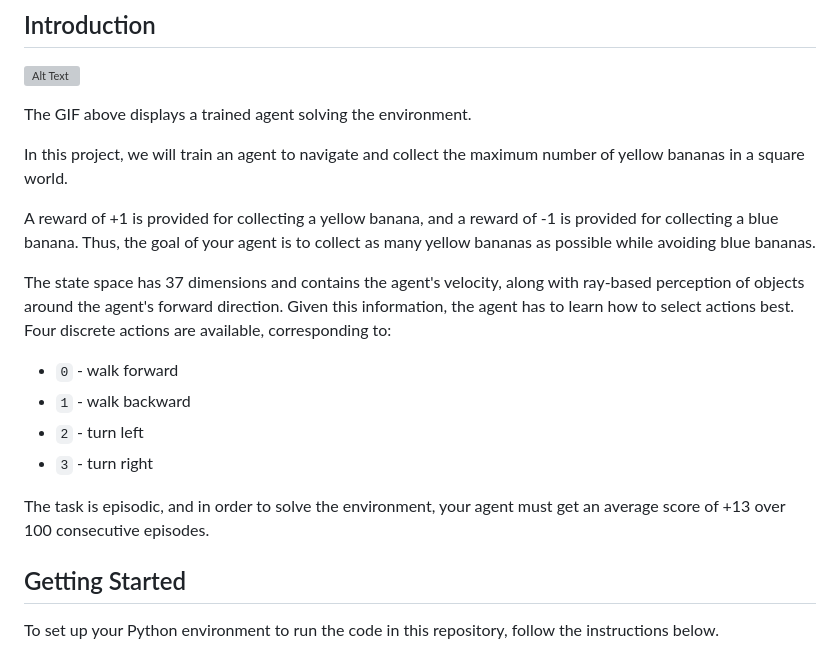
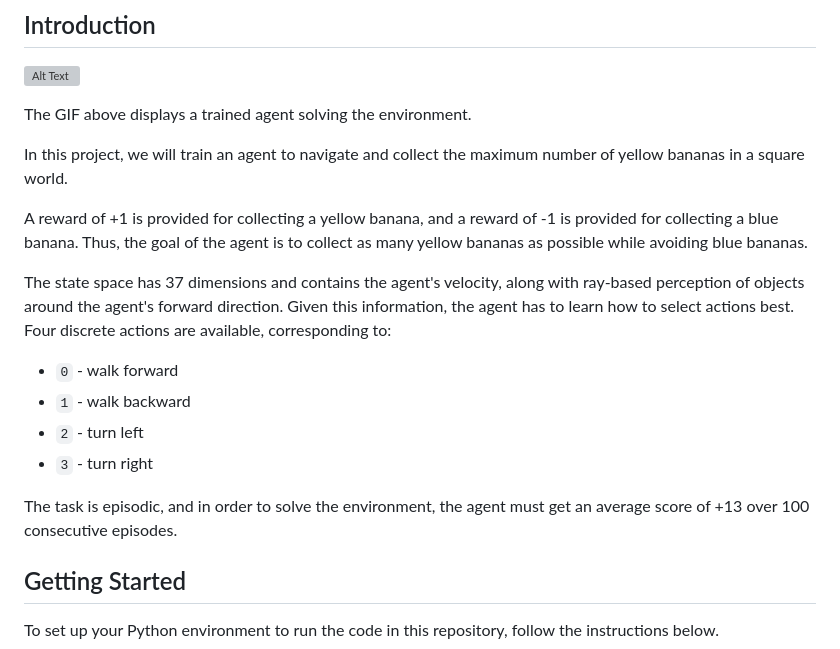
Before and after one commit to ManvirLamba/Deep-Reinforcement-Learning-Robot-Navigation, a Markdown page: README.md, the part around the change. Rendered like a GitHub page; grey boxes are pictures that could not be loaded.

```diff
--- a/README.md
+++ b/README.md
@@ -6,7 +6,7 @@ The GIF above displays a trained agent solving the environment.
 
 In this project, we will train an agent to navigate and collect the maximum number of yellow bananas in a square world.
 
-A reward of +1 is provided for collecting a yellow banana, and a reward of -1 is provided for collecting a blue banana. Thus, the goal of your agent is to collect as many yellow bananas as possible while avoiding blue bananas.
+A reward of +1 is provided for collecting a yellow banana, and a reward of -1 is provided for collecting a blue banana. Thus, the goal of the agent is to collect as many yellow bananas as possible while avoiding blue bananas.
 
 The state space has 37 dimensions and contains the agent's velocity, along with ray-based perception of objects around the agent's forward direction. Given this information, the agent has to learn how to select actions best. Four discrete actions are available, corresponding to:
 
@@ -15,7 +15,7 @@ The state space has 37 dimensions and contains the agent's velocity, along with
 - `2` - turn left
 - `3` - turn right
 
-The task is episodic, and in order to solve the environment, your agent must get an average score of +13 over 100 consecutive episodes.
+The task is episodic, and in order to solve the environment, the agent must get an average score of +13 over 100 consecutive episodes.
 
 ## Getting Started
 
```
